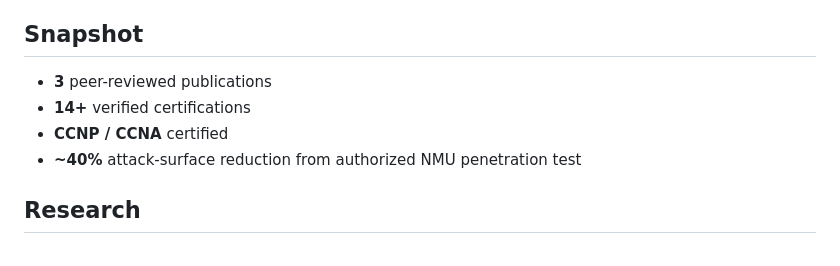
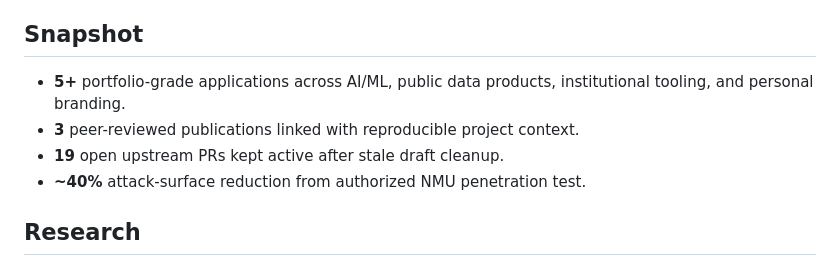
Before and after one commit to ketpatil77/ketpatil77, a Markdown page: README.md, the part around the change. GitHub-like rendering.

Commit message:
docs: replace certification snapshot with application signals

```diff
--- a/README.md
+++ b/README.md
@@ -57,10 +57,10 @@ Flask and PyTorch application for crop disease detection with offline-friendly w
 
 ## Snapshot
 
-- **3** peer-reviewed publications
-- **14+** verified certifications
-- **CCNP / CCNA** certified
-- **~40%** attack-surface reduction from authorized NMU penetration test
+- **5+** portfolio-grade applications across AI/ML, public data products, institutional tooling, and personal branding.
+- **3** peer-reviewed publications linked with reproducible project context.
+- **19** open upstream PRs kept active after stale draft cleanup.
+- **~40%** attack-surface reduction from authorized NMU penetration test.
 
 ## Research
 
```
